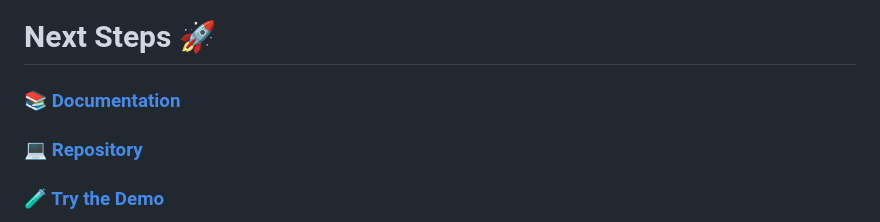
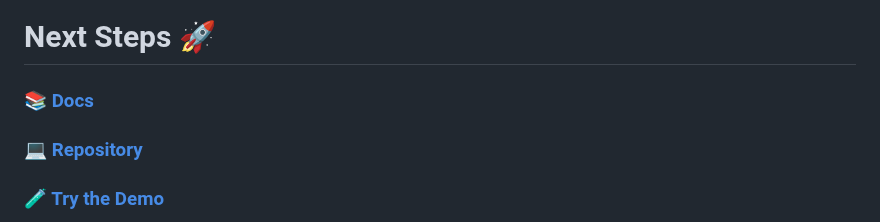
Before and after one commit to MrAlias/kubecon-na-2025, a Markdown page: presentation/slides.md, the part around the change. GitHub-like rendering.

Commit message:
Shorten Documentation to Docs

```diff
--- a/presentation/slides.md
+++ b/presentation/slides.md
@@ -930,7 +930,7 @@ layout: default
 
 <div>
 
-### 📚 <a href="https://opentelemetry.io/docs/zero-code/obi/">Documentation</a>
+### 📚 <a href="https://opentelemetry.io/docs/zero-code/obi/">Docs</a>
 
 <CncfQRCode
   value="https://opentelemetry.io/docs/zero-code/obi/"
```
